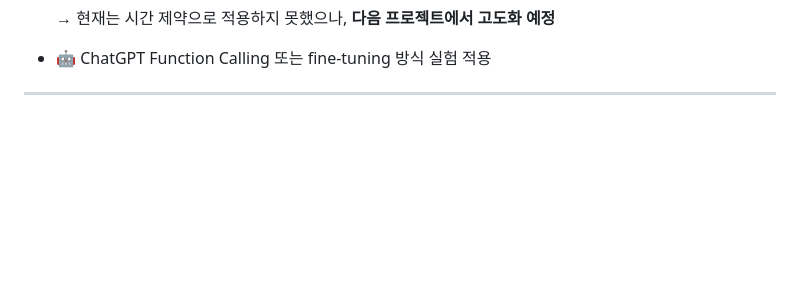
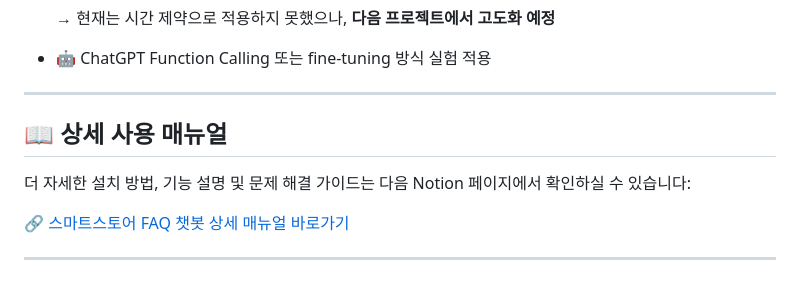
Before and after one commit to Bae-Sunny/smartstore-faq-chatbot, a Markdown page: README.md, the part around the change. GitHub-like rendering; blank space fills up the shorter version.

Commit message:
docs: README.md 상세 내용 추가 및 업데이트

```diff
--- a/README.md
+++ b/README.md
@@ -134,3 +134,11 @@ graph LR
 - 🤖 ChatGPT Function Calling 또는 fine-tuning 방식 실험 적용
 
 ---
+
+## 📖 상세 사용 매뉴얼
+
+더 자세한 설치 방법, 기능 설명 및 문제 해결 가이드는 다음 Notion 페이지에서 확인하실 수 있습니다:
+
+[🔗 스마트스토어 FAQ 챗봇 상세 매뉴얼 바로가기](https://www.notion.so/21006503eb5880f58bbdfeee22e60fd3)
+
+---
```
